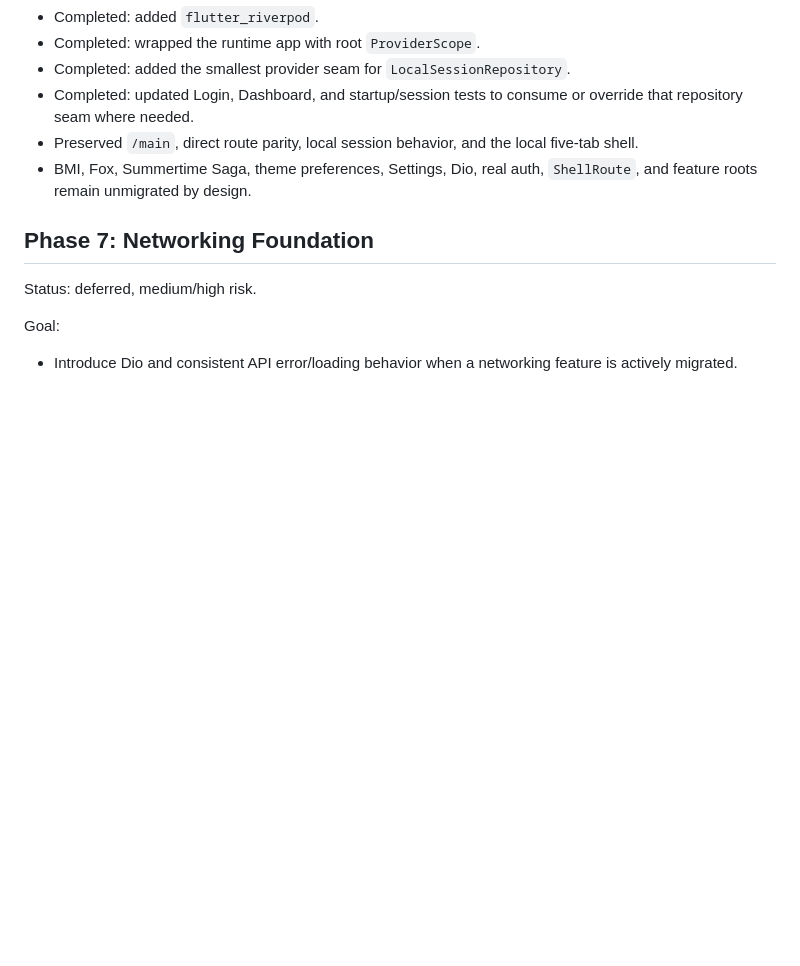
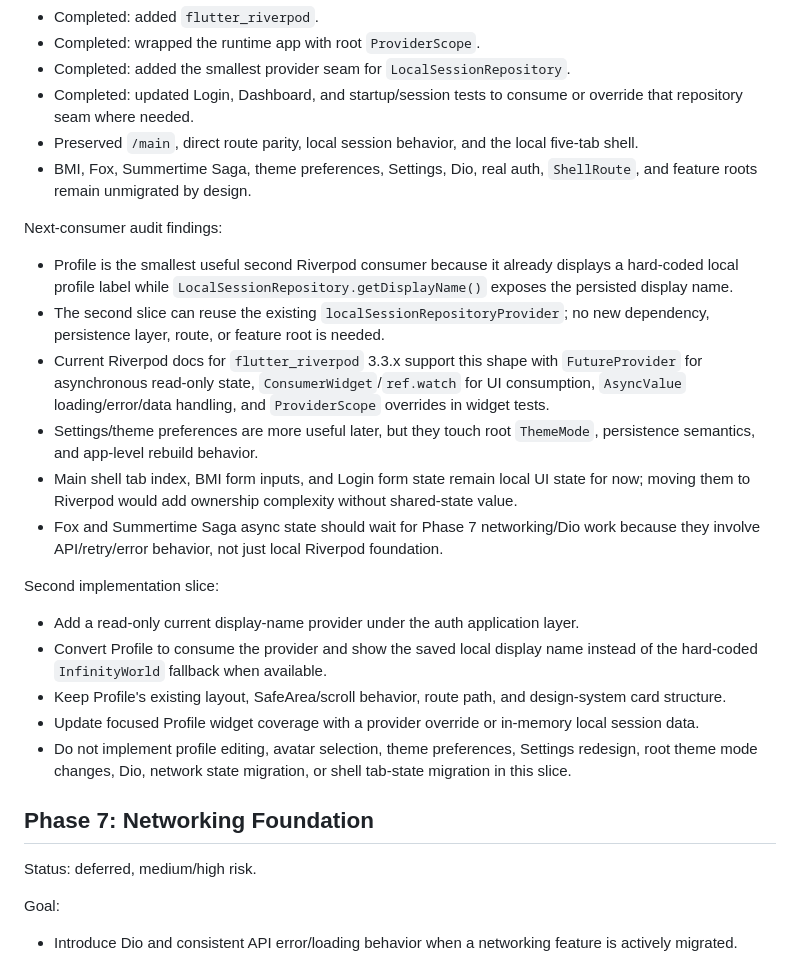
Before and after one commit to nqminh2417/InfinityWorld, a Markdown page: docs/ROADMAP.md, the part around the change. Drawn GitHub-style; blank space fills up the shorter version.

Commit message:
docs: audit next riverpod consumer

```diff
--- a/docs/ROADMAP.md
+++ b/docs/ROADMAP.md
@@ -403,6 +403,23 @@ First implementation slice:
 - Preserved `/main`, direct route parity, local session behavior, and the local five-tab shell.
 - BMI, Fox, Summertime Saga, theme preferences, Settings, Dio, real auth, `ShellRoute`, and feature roots remain unmigrated by design.
 
+Next-consumer audit findings:
+
+- Profile is the smallest useful second Riverpod consumer because it already displays a hard-coded local profile label while `LocalSessionRepository.getDisplayName()` exposes the persisted display name.
+- The second slice can reuse the existing `localSessionRepositoryProvider`; no new dependency, persistence layer, route, or feature root is needed.
+- Current Riverpod docs for `flutter_riverpod` 3.3.x support this shape with `FutureProvider` for asynchronous read-only state, `ConsumerWidget`/`ref.watch` for UI consumption, `AsyncValue` loading/error/data handling, and `ProviderScope` overrides in widget tests.
+- Settings/theme preferences are more useful later, but they touch root `ThemeMode`, persistence semantics, and app-level rebuild behavior.
+- Main shell tab index, BMI form inputs, and Login form state remain local UI state for now; moving them to Riverpod would add ownership complexity without shared-state value.
+- Fox and Summertime Saga async state should wait for Phase 7 networking/Dio work because they involve API/retry/error behavior, not just local Riverpod foundation.
+
+Second implementation slice:
+
+- Add a read-only current display-name provider under the auth application layer.
+- Convert Profile to consume the provider and show the saved local display name instead of the hard-coded `InfinityWorld` fallback when available.
+- Keep Profile's existing layout, SafeArea/scroll behavior, route path, and design-system card structure.
+- Update focused Profile widget coverage with a provider override or in-memory local session data.
+- Do not implement profile editing, avatar selection, theme preferences, Settings redesign, root theme mode changes, Dio, network state migration, or shell tab-state migration in this slice.
+
 ## Phase 7: Networking Foundation
 
 Status: deferred, medium/high risk.
```
Also changed, not shown: docs/DECISIONS.md (+6 -0 lines), docs/TASKS.md (+18 -14 lines).
